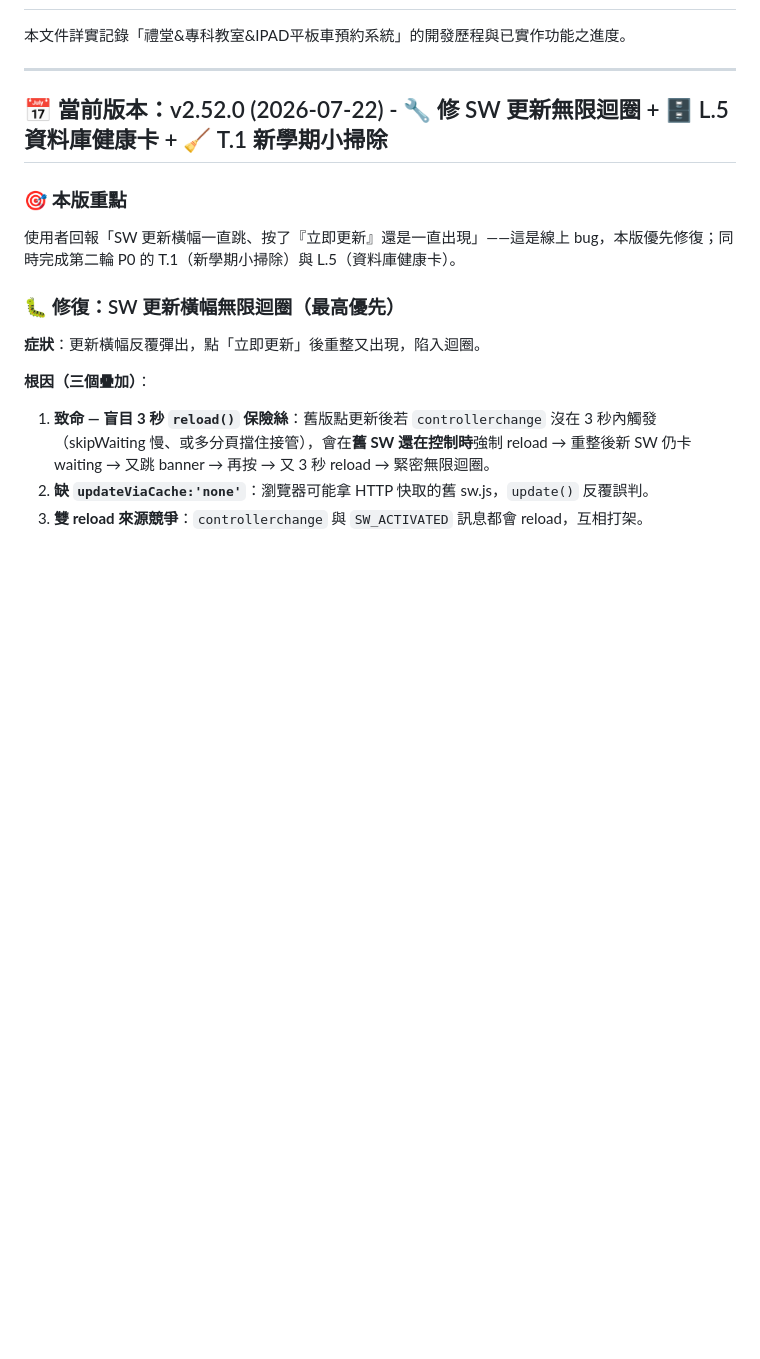
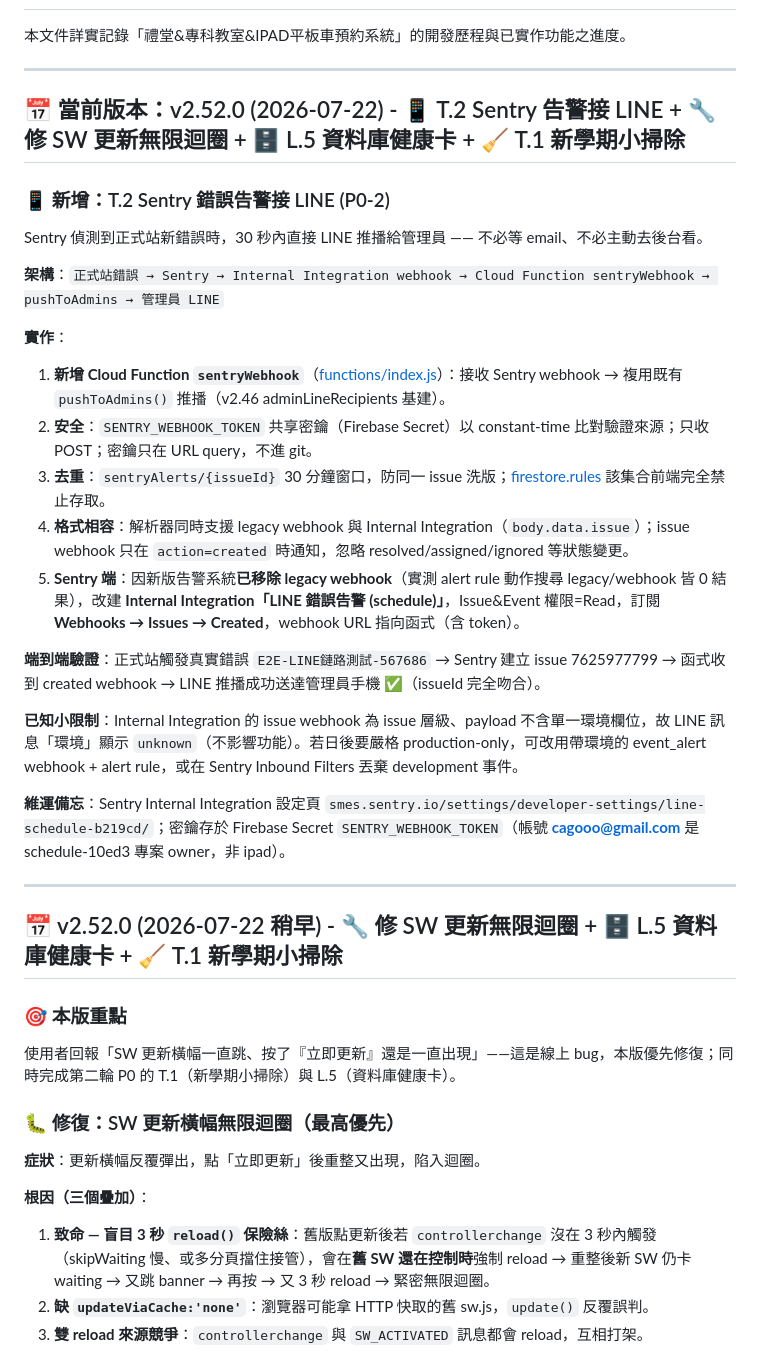
Before and after one commit to cagoooo/schedule, a Markdown page: PROGRESS.md, the part around the change. Rendered like a GitHub page; blank space fills up the shorter version.

Commit message:
📝v2.52.0 文件更新：T.2 Sentry 告警接 LINE 完成紀錄 (P0 第二輪 4/5)
Co-Authored-By: Claude Opus 4.8 <noreply@anthropic.com>

```diff
--- a/PROGRESS.md
+++ b/PROGRESS.md
@@ -4,7 +4,29 @@
 
 ---
 
-## 📅 當前版本：v2.52.0 (2026-07-22) - 🔧 修 SW 更新無限迴圈 + 🗄 L.5 資料庫健康卡 + 🧹 T.1 新學期小掃除
+## 📅 當前版本：v2.52.0 (2026-07-22) - 📱 T.2 Sentry 告警接 LINE + 🔧 修 SW 更新無限迴圈 + 🗄 L.5 資料庫健康卡 + 🧹 T.1 新學期小掃除
+
+### 📱 新增：T.2 Sentry 錯誤告警接 LINE (P0-2)
+Sentry 偵測到正式站新錯誤時，30 秒內直接 LINE 推播給管理員 —— 不必等 email、不必主動去後台看。
+
+**架構**：`正式站錯誤 → Sentry → Internal Integration webhook → Cloud Function sentryWebhook → pushToAdmins → 管理員 LINE`
+
+**實作**：
+1. **新增 Cloud Function `sentryWebhook`**（[functions/index.js](file:///h:/schedule/functions/index.js)）：接收 Sentry webhook → 複用既有 `pushToAdmins()` 推播（v2.46 adminLineRecipients 基建）。
+2. **安全**：`SENTRY_WEBHOOK_TOKEN` 共享密鑰（Firebase Secret）以 constant-time 比對驗證來源；只收 POST；密鑰只在 URL query，不進 git。
+3. **去重**：`sentryAlerts/{issueId}` 30 分鐘窗口，防同一 issue 洗版；[firestore.rules](file:///h:/schedule/firestore.rules) 該集合前端完全禁止存取。
+4. **格式相容**：解析器同時支援 legacy webhook 與 Internal Integration（`body.data.issue`）；issue webhook 只在 `action=created` 時通知，忽略 resolved/assigned/ignored 等狀態變更。
+5. **Sentry 端**：因新版告警系統**已移除 legacy webhook**（實測 alert rule 動作搜尋 legacy/webhook 皆 0 結果），改建 **Internal Integration「LINE 錯誤告警 (schedule)」**，Issue&Event 權限=Read，訂閱 **Webhooks → Issues → Created**，webhook URL 指向函式（含 token）。
+
+**端到端驗證**：正式站觸發真實錯誤 `E2E-LINE鏈路測試-567686` → Sentry 建立 issue 7625977799 → 函式收到 created webhook → LINE 推播成功送達管理員手機 ✅（issueId 完全吻合）。
+
+**已知小限制**：Internal Integration 的 issue webhook 為 issue 層級、payload 不含單一環境欄位，故 LINE 訊息「環境」顯示 `unknown`（不影響功能）。若日後要嚴格 production-only，可改用帶環境的 event_alert webhook + alert rule，或在 Sentry Inbound Filters 丟棄 development 事件。
+
+**維運備忘**：Sentry Internal Integration 設定頁 `smes.sentry.io/settings/developer-settings/line-schedule-b219cd/`；密鑰存於 Firebase Secret `SENTRY_WEBHOOK_TOKEN`（帳號 **cagooo@gmail.com** 是 schedule-10ed3 專案 owner，非 ipad）。
+
+---
+
+## 📅 v2.52.0 (2026-07-22 稍早) - 🔧 修 SW 更新無限迴圈 + 🗄 L.5 資料庫健康卡 + 🧹 T.1 新學期小掃除
 
 ### 🎯 本版重點
 使用者回報「SW 更新橫幅一直跳、按了『立即更新』還是一直出現」——這是線上 bug，本版優先修復；同時完成第二輪 P0 的 T.1（新學期小掃除）與 L.5（資料庫健康卡）。
```
Also changed, not shown: FUTURE_PROPOSAL.md (+1 -1 lines).
